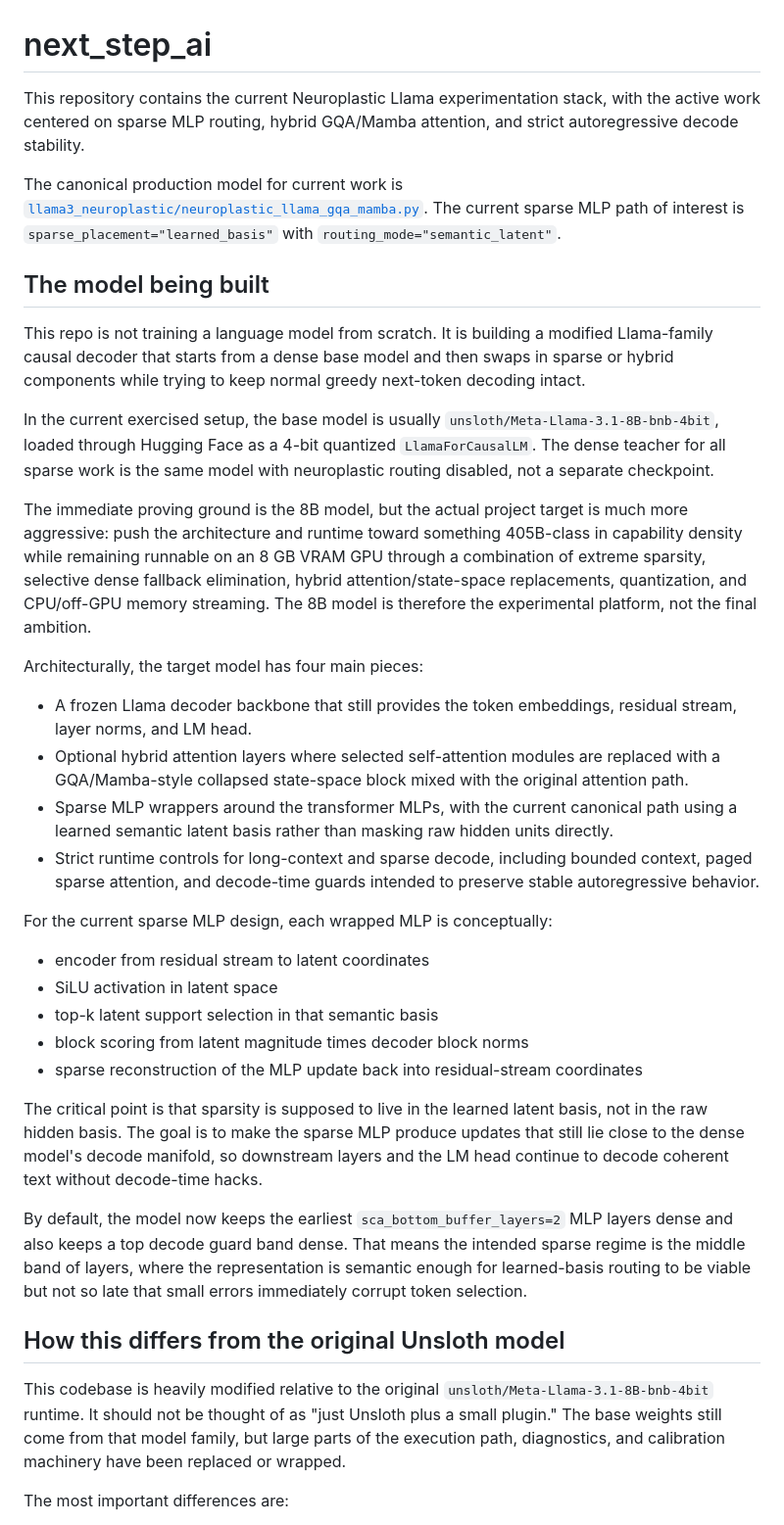
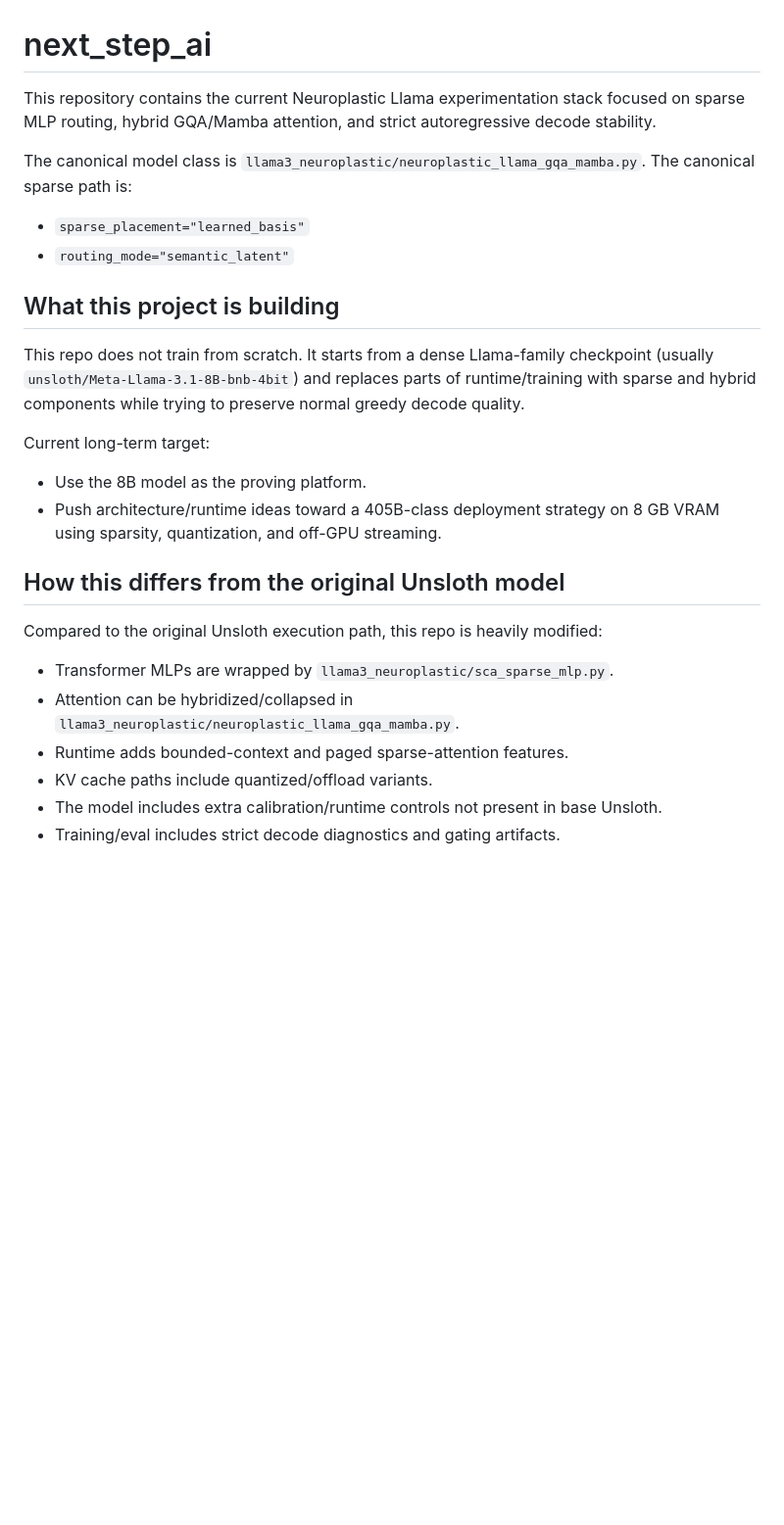
Before and after one commit to andott28/next_step_ai, a Markdown page: README.md, the part around one of its changes. Shown at 98% size. Drawn GitHub-style; blank space fills up the shorter version.

```diff
--- a/README.md
+++ b/README.md
@@ -1,39 +1,30 @@
 # next_step_ai
 
-This repository contains the current Neuroplastic Llama experimentation stack, with the active work centered on sparse MLP routing, hybrid GQA/Mamba attention, and strict autoregressive decode stability.
+This repository contains the current Neuroplastic Llama experimentation stack focused on sparse MLP routing, hybrid GQA/Mamba attention, and strict autoregressive decode stability.
 
-The canonical production model for current work is [`llama3_neuroplastic/neuroplastic_llama_gqa_mamba.py`](c:/Users/andre/Desktop/Overføre/next_step_ai/llama3_neuroplastic/neuroplastic_llama_gqa_mamba.py). The current sparse MLP path of interest is `sparse_placement="learned_basis"` with `routing_mode="semantic_latent"`.
+The canonical model class is `llama3_neuroplastic/neuroplastic_llama_gqa_mamba.py`.
+The canonical sparse path is:
 
-## The model being built
+- `sparse_placement="learned_basis"`
+- `routing_mode="semantic_latent"`
 
-This repo is not training a language model from scratch. It is building a modified Llama-family causal decoder that starts from a dense base model and then swaps in sparse or hybrid components while trying to keep normal greedy next-token decoding intact.
+## What this project is building
 
-In the current exercised setup, the base model is usually `unsloth/Meta-Llama-3.1-8B-bnb-4bit`, loaded through Hugging Face as a 4-bit quantized `LlamaForCausalLM`. The dense teacher for all sparse work is the same model with neuroplastic routing disabled, not a separate checkpoint.
+This repo does not train from scratch. It starts from a dense Llama-family checkpoint (usually `unsloth/Meta-Llama-3.1-8B-bnb-4bit`) and replaces parts of runtime/training with sparse and hybrid components while trying to preserve normal greedy decode quality.
 
-The immediate proving ground is the 8B model, but the actual project target is much more aggressive: push the architecture and runtime toward something 405B-class in capability density while remaining runnable on an 8 GB VRAM GPU through a combination of extreme sparsity, selective dense fallback elimination, hybrid attention/state-space replacements, quantization, and CPU/off-GPU memory streaming. The 8B model is therefore the experimental platform, not the final ambition.
+Current long-term target:
 
-Architecturally, the target model has four main pieces:
-
-- A frozen Llama decoder backbone that still provides the token embeddings, residual stream, layer norms, and LM head.
-- Optional hybrid attention layers where selected self-attention modules are replaced with a GQA/Mamba-style collapsed state-space block mixed with the original attention path.
-- Sparse MLP wrappers around the transformer MLPs, with the current canonical path using a learned semantic latent basis rather than masking raw hidden units directly.
-- Strict runtime controls for long-context and sparse decode, including bounded context, paged sparse attention, and decode-time guards intended to preserve stable autoregressive behavior.
-
-For the current sparse MLP design, each wrapped MLP is conceptually:
-
-- encoder from residual stream to latent coordinates
-- SiLU activation in latent space
-- top-k latent support selection in that semantic basis
-- block scoring from latent magnitude times decoder block norms
-- sparse reconstruction of the MLP update back into residual-stream coordinates
-
-The critical point is that sparsity is supposed to live in the learned latent basis, not in the raw hidden basis. The goal is to make the sparse MLP produce updates that still lie close to the dense model's decode manifold, so downstream layers and the LM head continue to decode coherent text without decode-time hacks.
-
-By default, the model now keeps the earliest `sca_bottom_buffer_layers=2` MLP layers dense and also keeps a top decode guard band dense. That means the intended sparse regime is the middle band of layers, where the representation is semantic enough for learned-basis routing to be viable but not so late that small errors immediately corrupt token selection.
+- Use the 8B model as the proving platform.
+- Push architecture/runtime ideas toward a 405B-class deployment strategy on 8 GB VRAM using sparsity, quantization, and off-GPU streaming.
 
 ## How this differs from the original Unsloth model
 
-This codebase is heavily modified relative to the original `unsloth/Meta-Llama-3.1-8B-bnb-4bit` runtime. It should not be thought of as "just Unsloth plus a small plugin." The base weights still come from that model family, but large parts of the execution path, diagnostics, and calibration machinery have been replaced or wrapped.
+Compared to the original Unsloth execution path, this repo is heavily modified:
 
-The most important differences are:
+- Transformer MLPs are wrapped by `llama3_neuroplastic/sca_sparse_mlp.py`.
+- Attention can be hybridized/collapsed in `llama3_neuroplastic/neuroplastic_llama_gqa_mamba.py`.
+- Runtime adds bounded-context and paged sparse-attention features.
+- KV cache paths include quantized/offload variants.
+- The model includes extra calibration/runtime controls not present in base Unsloth.
+- Training/eval includes strict decode diagnostics and gating artifacts.
 
```
Also changed, not shown: other parts of README.md (+75 -110 lines).
